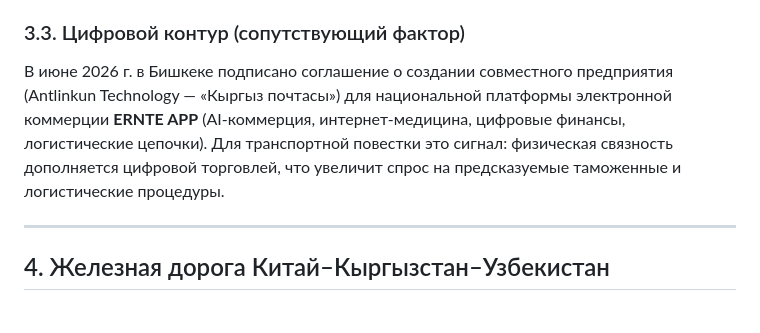
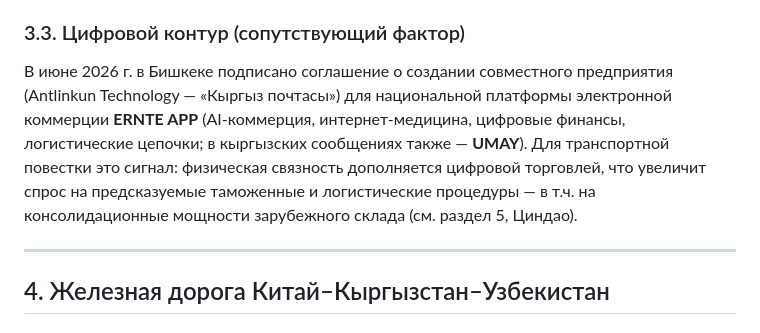
Before and after one commit to umekishev/umekishev, a Markdown page: Аналитическая_справка_ОПОП_Кыргызстан_ККУ.md, the part around the change. Drawn GitHub-style.

Commit message:
Связать цифровой контур ERNTE/UMAY с разделом о складе в Циндао
Co-authored-by: umekishev <umekishev@users.noreply.github.com>

```diff
--- a/Аналитическая_справка_ОПОП_Кыргызстан_ККУ.md
+++ b/Аналитическая_справка_ОПОП_Кыргызстан_ККУ.md
@@ -68,7 +68,7 @@ China State Railway Group (доклад, сентябрь 2026 г., Пекин)
 
 ### 3.3. Цифровой контур (сопутствующий фактор)
 
-В июне 2026 г. в Бишкеке подписано соглашение о создании совместного предприятия (Antlinkun Technology — «Кыргыз почтасы») для национальной платформы электронной коммерции **ERNTE APP** (AI-коммерция, интернет-медицина, цифровые финансы, логистические цепочки). Для транспортной повестки это сигнал: физическая связность дополняется цифровой торговлей, что увеличит спрос на предсказуемые таможенные и логистические процедуры.
+В июне 2026 г. в Бишкеке подписано соглашение о создании совместного предприятия (Antlinkun Technology — «Кыргыз почтасы») для национальной платформы электронной коммерции **ERNTE APP** (AI-коммерция, интернет-медицина, цифровые финансы, логистические цепочки; в кыргызских сообщениях также — **UMAY**). Для транспортной повестки это сигнал: физическая связность дополняется цифровой торговлей, что увеличит спрос на предсказуемые таможенные и логистические процедуры — в т.ч. на консолидационные мощности зарубежного склада (см. раздел 5, Циндао).
 
 ---
 
```
